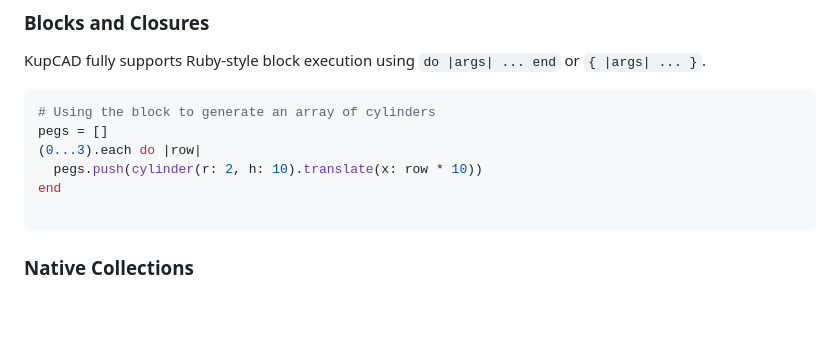
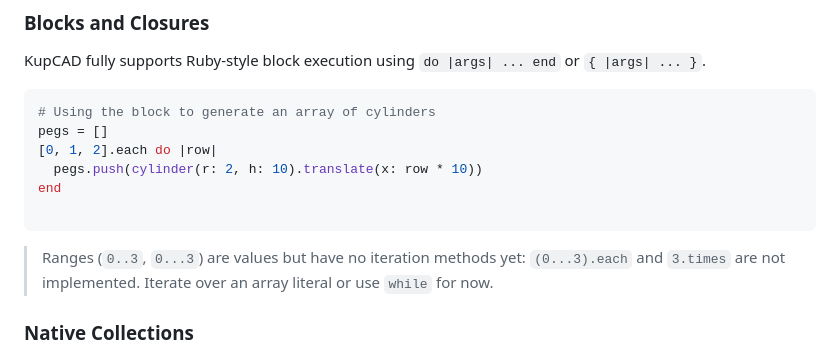
Before and after one commit to kupcad/kupcad, a Markdown page: core/docs/README.md, the part around the change. GitHub-like rendering; blank space fills up the shorter version.

Commit message:
docs: don't advertise Range#each / Integer#times, which are not implemented
Co-Authored-By: Claude Fable 5.1 <noreply@anthropic.com>

````diff
--- a/core/docs/README.md
+++ b/core/docs/README.md
@@ -79,11 +79,14 @@ KupCAD fully supports Ruby-style block execution using `do |args| ... end` or `{
 ```ruby
 # Using the block to generate an array of cylinders
 pegs = []
-(0...3).each do |row|
+[0, 1, 2].each do |row|
   pegs.push(cylinder(r: 2, h: 10).translate(x: row * 10))
 end
 
 ```
+
+> Ranges (`0..3`, `0...3`) are values but have no iteration methods yet: `(0...3).each` and
+> `3.times` are not implemented. Iterate over an array literal or use `while` for now.
 
 ### Native Collections
 
````
